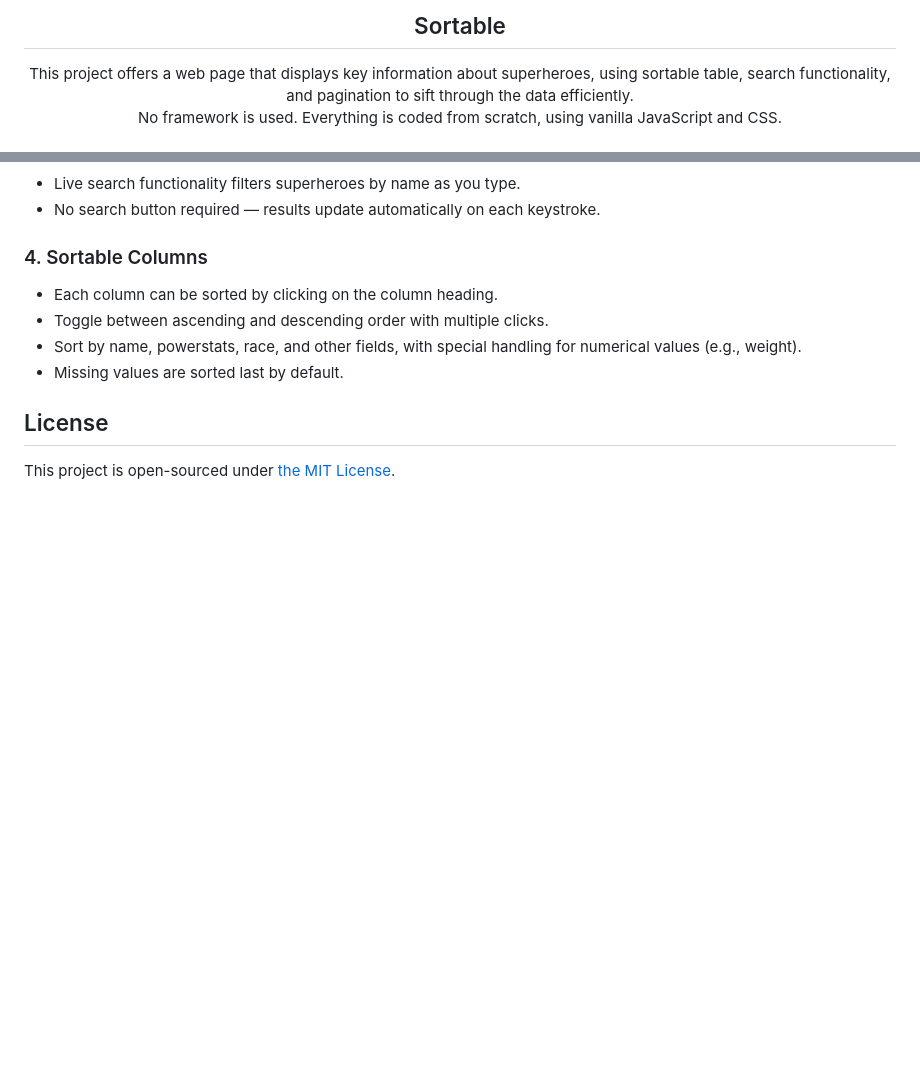
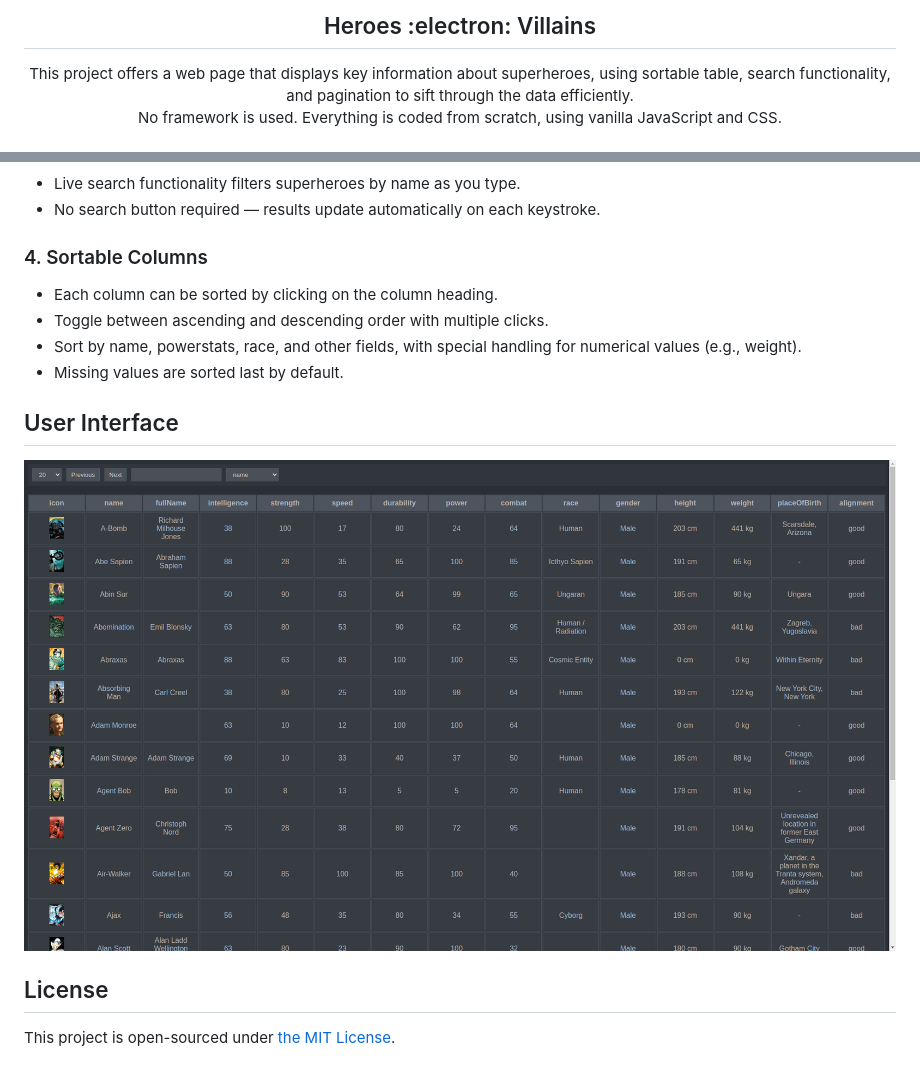
Before and after one commit to sadiqui/heroes-vs-villains, a Markdown page: README.md, 2 parts joined by grey strips. Rendered like a GitHub page; pictures changed too: static/images/screen.png (added); blank space fills up the shorter version.

```diff
--- a/README.md
+++ b/README.md
@@ -1,4 +1,4 @@
-<h2 align="center">Sortable</h2>
+<h2 align="center">Heroes :electron: Villains</h2>
 
 <p align="center">
   This project offers a web page that displays key information about superheroes, using sortable table, search functionality, and pagination to sift through the data efficiently.
@@ -28,6 +28,9 @@
 - Sort by name, powerstats, race, and other fields, with special handling for numerical values (e.g., weight).
 - Missing values are sorted last by default.
 
+## User Interface
+![](static/images/screen.png)
+
 ## License
 
 This project is open-sourced under [the MIT License](https://opensource.org/license/mit).
```
Also changed, not shown: static/images/favicon.jpg (renamed from static/favicon.jpg), 1 other file.
